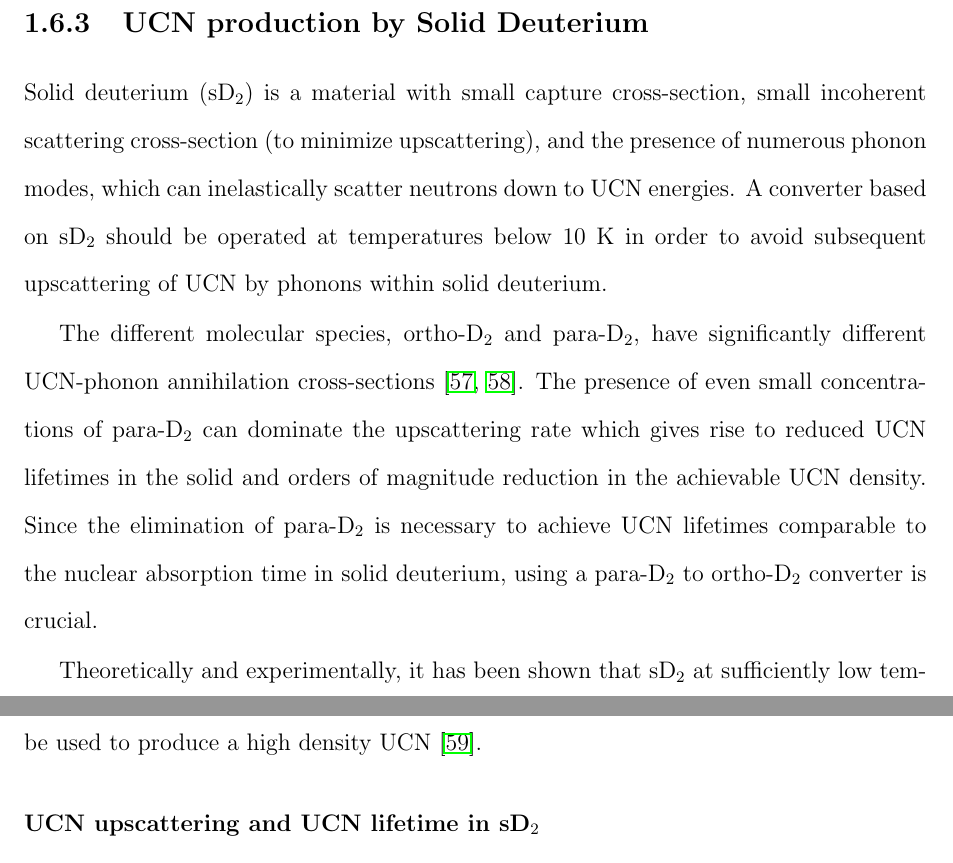
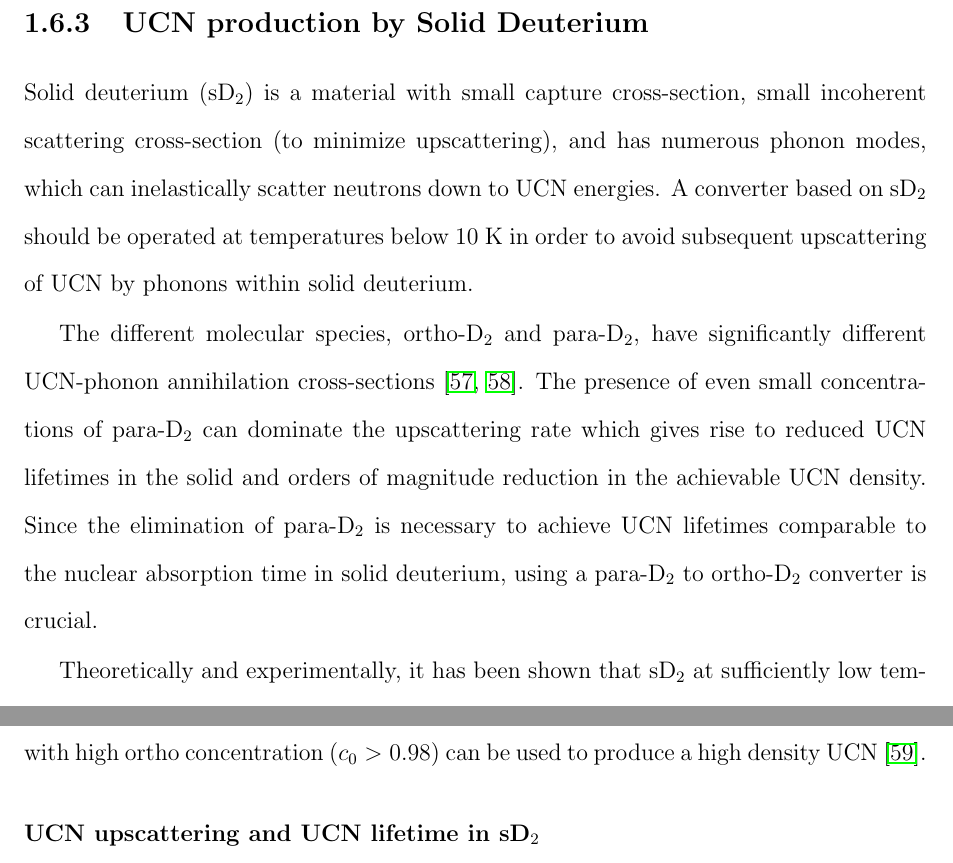
Before and after one commit to Andalibt/Thesis, a LaTeX thesis (main.tex, which reads intro.tex): two parts of pages 36 and 37 of 175, joined at a grey line, cut so that both start at the same text. Compiled offline with pdfLaTeX.

Commit message:
Started Russ' changes

```diff
--- a/intro.tex
+++ b/intro.tex
@@ -1317,11 +1317,10 @@ $B = 0.0076$~/(s K$^7$) at 1~K and $B = 0.0088$~/(s K$^7$) at
 \subsection{UCN production by Solid Deuterium}
 Solid deuterium~(sD$_2$) is a material with small capture
 cross-section, small incoherent scattering cross-section~(to minimize
-upscattering), and the presence of numerous phonon modes, which can
-inelastically scatter neutrons down to UCN energies.  A converter
-based on sD$_2$ should be operated at temperatures below 10~K in order
-to avoid subsequent upscattering of UCN by phonons within solid
-deuterium.
+upscattering), and has numerous phonon modes, which can inelastically
+scatter neutrons down to UCN energies.  A converter based on sD$_2$
+should be operated at temperatures below 10~K in order to avoid
+subsequent upscattering of UCN by phonons within solid deuterium.
 
 The different molecular species, ortho-D$_2$ and para-D$_2$, have
 significantly different UCN-phonon annihilation
@@ -1341,8 +1340,9 @@ deuterium, using a para-D$_2$ to ortho-D$_2$ converter is crucial.
 
 
 Theoretically and experimentally, it has been shown that sD$_2$ at
-sufficiently low temperatures~(around 5K) with high enough purity and
-with high ortho concentration can be used to produce a high density
+sufficiently low temperatures~(around 5K) with high enough
+purity~(less than 0.2\% ordinary hydrogen) and with high ortho
+concentration~($c_0 > 0.98$) can be used to produce a high density
 UCN~\cite{Atchison2005}.
 
 %\subsubsection{UCN Production Cross-Section and UCN Production Rate in Solid Deuterium}
```
Also changed, not shown: UCNattriumf.tex (+1 -1 lines), main.tex (+1 -1 lines), muoftemp.tex (+3 -3 lines), intro.tex (8 more changed lines).
